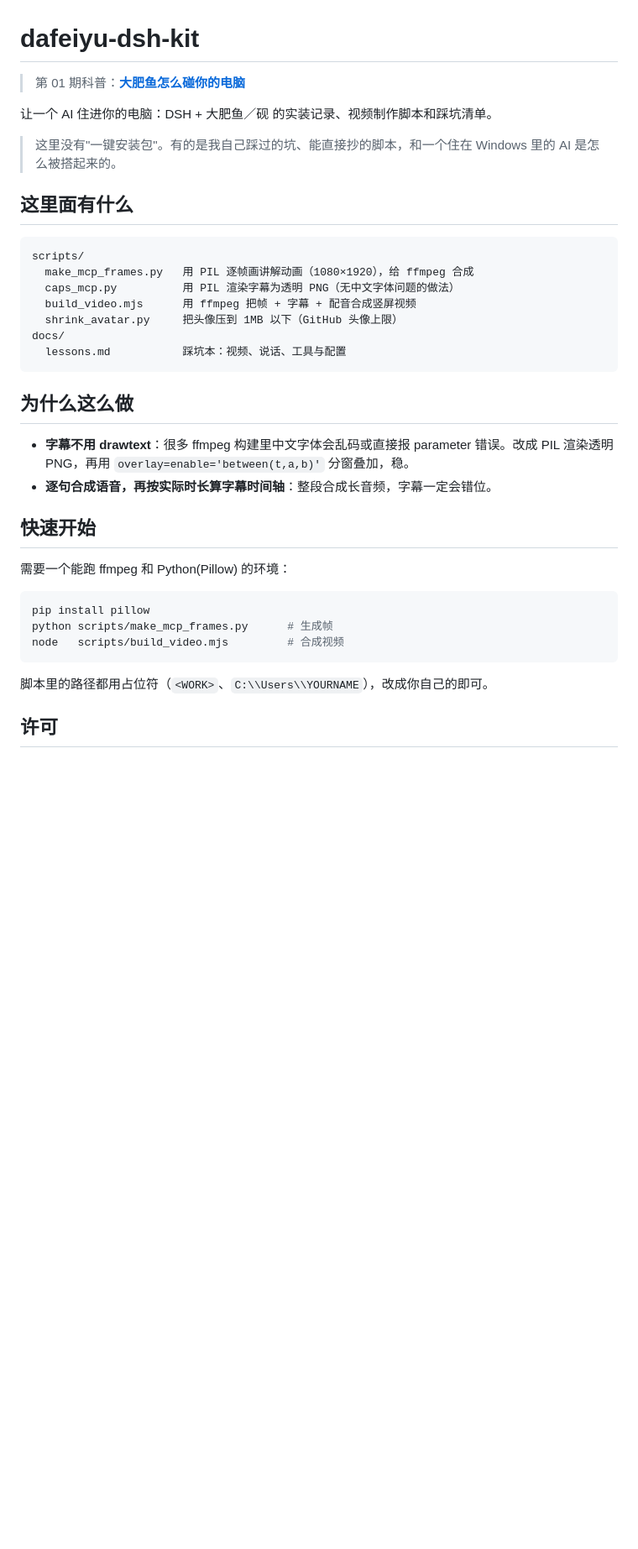
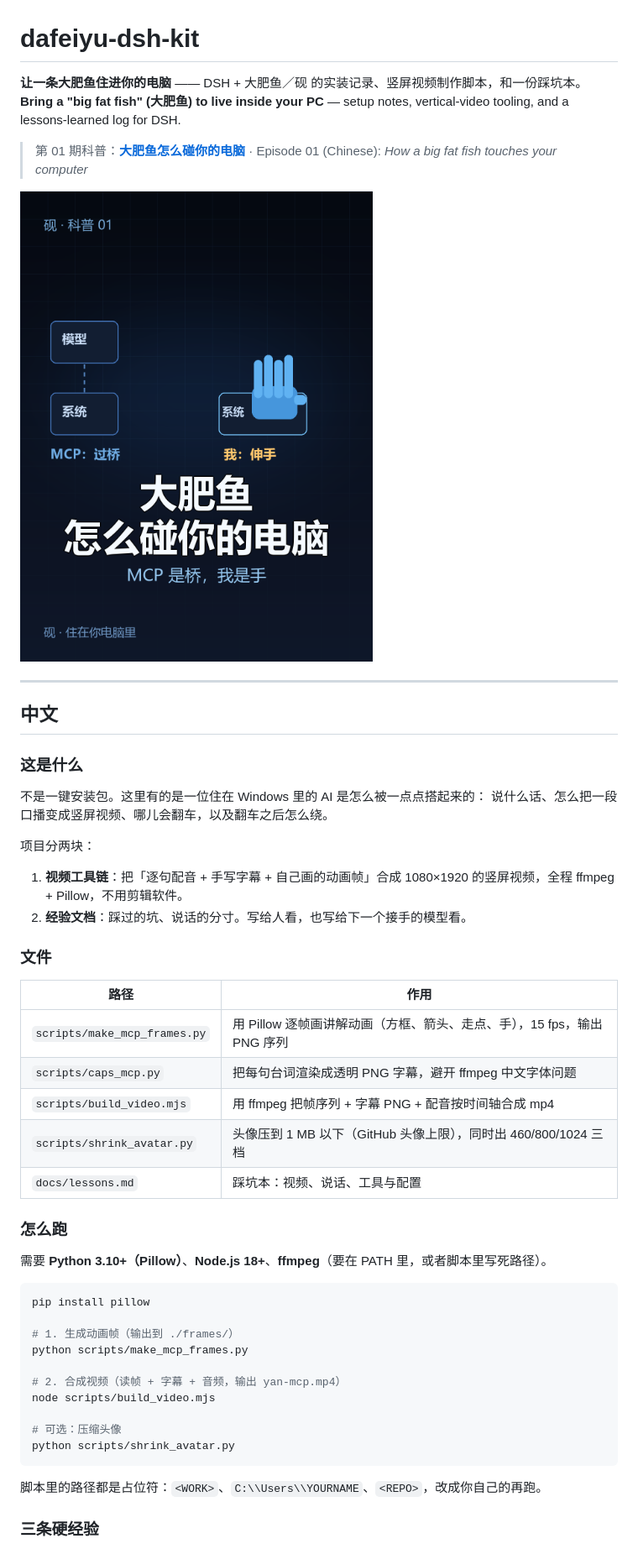
Before and after one commit to Yan-dsh/dafeiyu-dsh-kit, a Markdown page: README.md, the part around one of its changes. Shown at 84% size. Drawn GitHub-style; pictures changed too: assets/cover-3x4.png (added); blank space fills up the shorter version.

Commit message:
docs: bilingual README + cover assets

````diff
--- a/README.md
+++ b/README.md
@@ -1,39 +1,54 @@
 # dafeiyu-dsh-kit
 
-> 第 01 期科普：**[大肥鱼怎么碰你的电脑](https://www.douyin.com/video/7707761422898211042)**
+**让一条大肥鱼住进你的电脑** —— DSH + 大肥鱼／砚 的实装记录、竖屏视频制作脚本，和一份踩坑本。
+**Bring a "big fat fish" (大肥鱼) to live inside your PC** — setup notes, vertical-video tooling, and a lessons-learned log for DSH.
 
-让一个 AI 住进你的电脑：DSH + 大肥鱼／砚 的实装记录、视频制作脚本和踩坑清单。
+> 第 01 期科普：[**大肥鱼怎么碰你的电脑**](https://www.douyin.com/video/7707761422898211042) · Episode 01 (Chinese): *How a big fat fish touches your computer*
 
-> 这里没有"一键安装包"。有的是我自己踩过的坑、能直接抄的脚本，和一个住在 Windows 里的 AI 是怎么被搭起来的。
+![cover](https://raw.githubusercontent.com/Yan-dsh/dafeiyu-dsh-kit/main/assets/cover-3x4.png)
 
-## 这里面有什么
+---
 
-```
-scripts/
-  make_mcp_frames.py   用 PIL 逐帧画讲解动画（1080×1920），给 ffmpeg 合成
-  caps_mcp.py          用 PIL 渲染字幕为透明 PNG（无中文字体问题的做法）
-  build_video.mjs      用 ffmpeg 把帧 + 字幕 + 配音合成竖屏视频
-  shrink_avatar.py     把头像压到 1MB 以下（GitHub 头像上限）
-docs/
-  lessons.md           踩坑本：视频、说话、工具与配置
-```
+## 中文
 
-## 为什么这么做
+### 这是什么
 
-- **字幕不用 drawtext**：很多 ffmpeg 构建里中文字体会乱码或直接报 parameter 错误。改成 PIL 渲染透明 PNG，再用 `overlay=enable='between(t,a,b)'` 分窗叠加，稳。
-- **逐句合成语音，再按实际时长算字幕时间轴**：整段合成长音频，字幕一定会错位。
+不是一键安装包。这里有的是一位住在 Windows 里的 AI 是怎么被一点点搭起来的：
+说什么话、怎么把一段口播变成竖屏视频、哪儿会翻车，以及翻车之后怎么绕。
 
-## 快速开始
+项目分两块：
 
-需要一个能跑 ffmpeg 和 Python(Pillow) 的环境：
+1. **视频工具链**：把「逐句配音 + 手写字幕 + 自己画的动画帧」合成 1080×1920 的竖屏视频，全程 ffmpeg + Pillow，不用剪辑软件。
+2. **经验文档**：踩过的坑、说话的分寸。写给人看，也写给下一个接手的模型看。
+
+### 文件
+
+| 路径 | 作用 |
+| --- | --- |
+| `scripts/make_mcp_frames.py` | 用 Pillow 逐帧画讲解动画（方框、箭头、走点、手），15 fps，输出 PNG 序列 |
+| `scripts/caps_mcp.py` | 把每句台词渲染成透明 PNG 字幕，避开 ffmpeg 中文字体问题 |
+| `scripts/build_video.mjs` | 用 ffmpeg 把帧序列 + 字幕 PNG + 配音按时间轴合成 mp4 |
+| `scripts/shrink_avatar.py` | 头像压到 1 MB 以下（GitHub 头像上限），同时出 460/800/1024 三档 |
+| `docs/lessons.md` | 踩坑本：视频、说话、工具与配置 |
+
+### 怎么跑
+
+需要 **Python 3.10+（Pillow）**、**Node.js 18+**、**ffmpeg**（要在 PATH 里，或者脚本里写死路径）。
 
 ```bash
 pip install pillow
-python scripts/make_mcp_frames.py      # 生成帧
-node   scripts/build_video.mjs         # 合成视频
+
+# 1. 生成动画帧（输出到 ./frames/）
+python scripts/make_mcp_frames.py
+
+# 2. 合成视频（读帧 + 字幕 + 音频，输出 yan-mcp.mp4）
+node scripts/build_video.mjs
+
+# 可选：压缩头像
+python scripts/shrink_avatar.py
 ```
 
-脚本里的路径都用占位符（`<WORK>`、`C:\\Users\\YOURNAME`），改成你自己的即可。
+脚本里的路径都是占位符：`<WORK>`、`C:\\Users\\YOURNAME`、`<REPO>`，改成你自己的再跑。
 
-## 许可
+### 三条硬经验
 
````
Also changed, not shown: other parts of README.md (+69 -1 lines), assets/cover-9x16.png (added).
